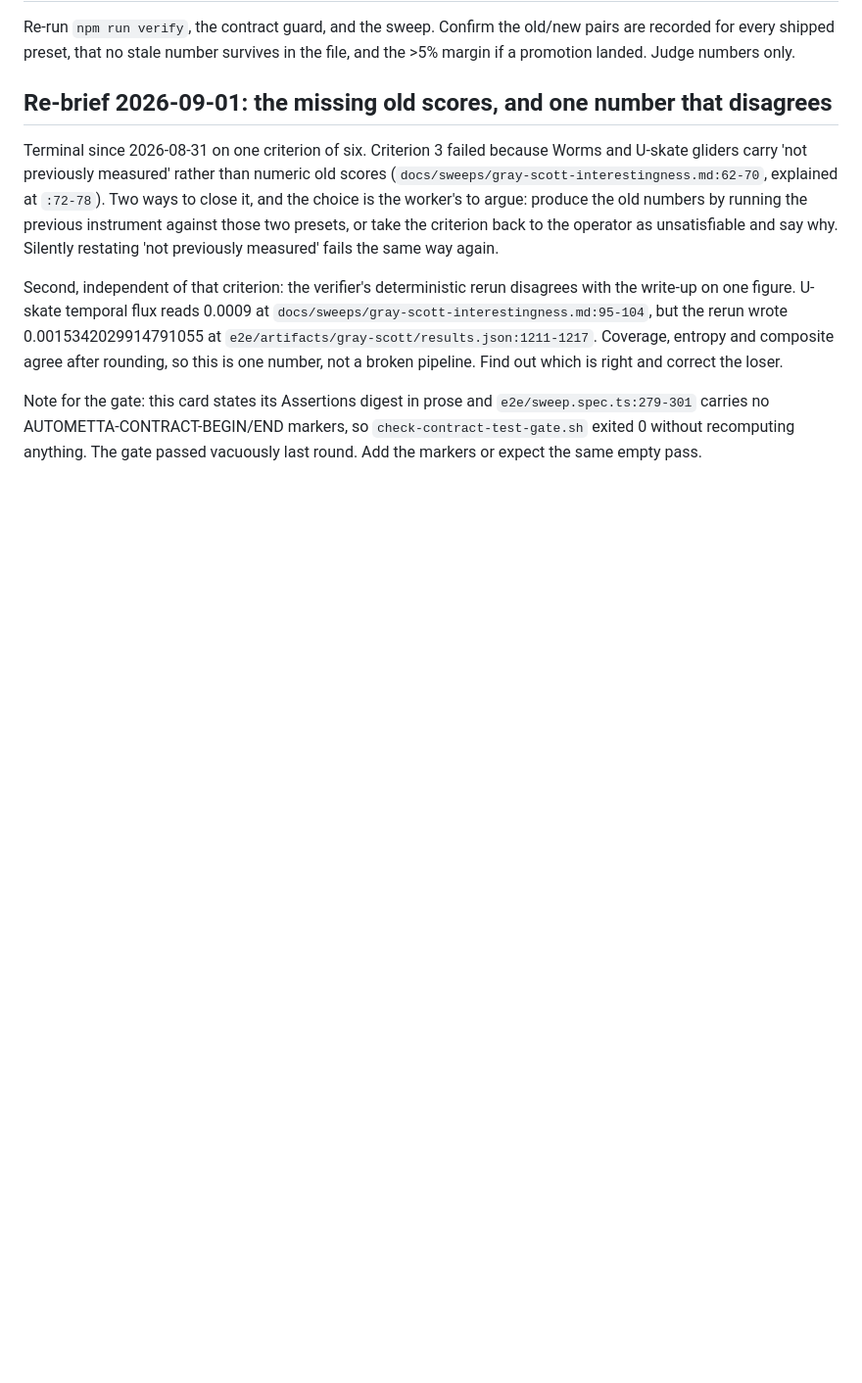
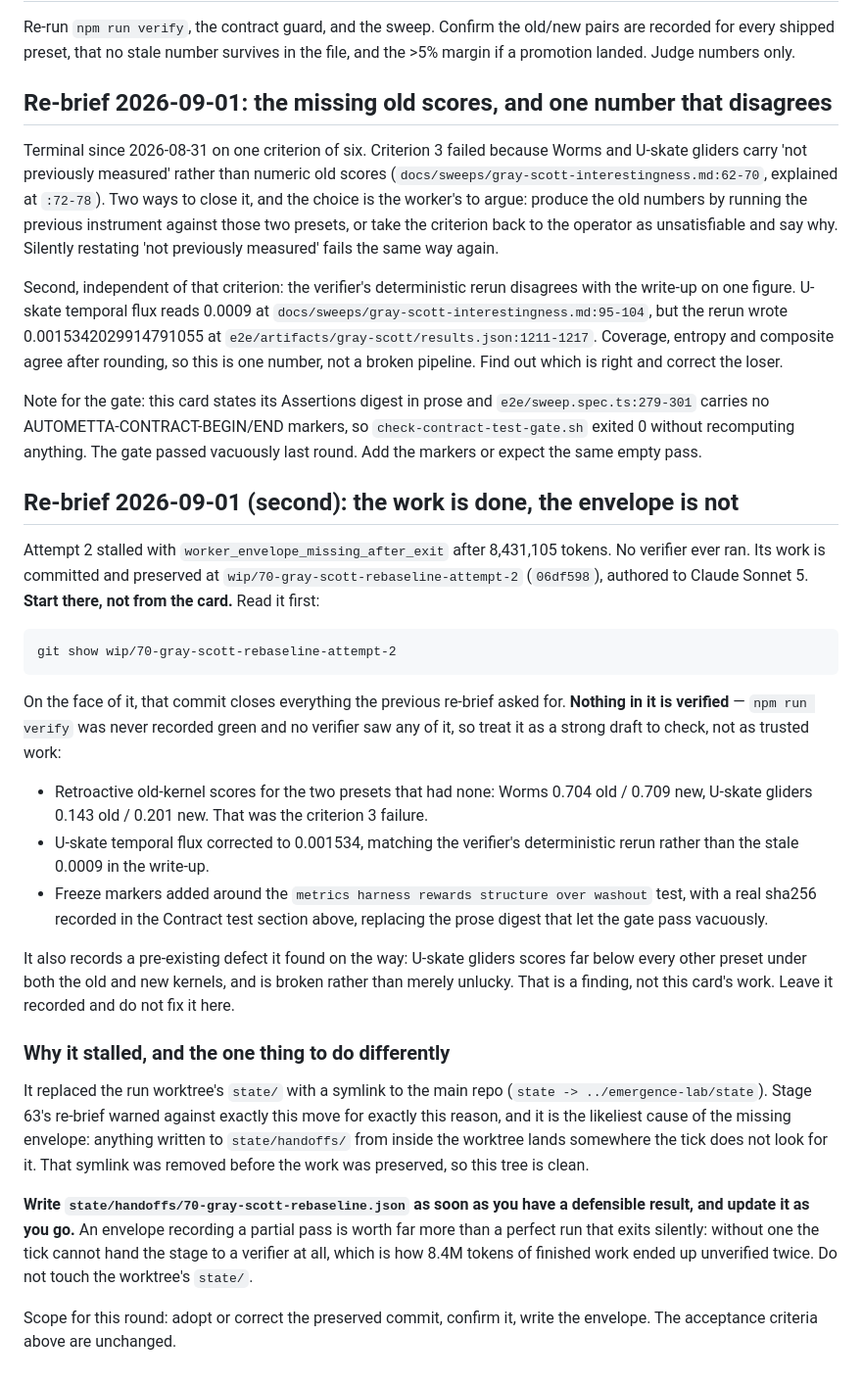
Before and after one commit to aw-pr/emergence-lab, a Markdown page: docs/stages/70-gray-scott-rebaseline.md, the part around the change. Shown at 98% size. Rendered like a GitHub page; blank space fills up the shorter version.

Commit message:
cards(70): re-brief to the preserved attempt, and to writing the envelope
Attempt 2 did the work and never reported it. The re-brief points the next
worker at the preserved commit rather than at the card, and names the state/
symlink that most likely swallowed the envelope -- the same move stage 63's
re-brief already warned about.

Co-Authored-By: Claude <noreply@anthropic.com>

```diff
--- a/docs/stages/70-gray-scott-rebaseline.md
+++ b/docs/stages/70-gray-scott-rebaseline.md
@@ -137,3 +137,49 @@ Note for the gate: this card states its Assertions digest in prose and
 `e2e/sweep.spec.ts:279-301` carries no AUTOMETTA-CONTRACT-BEGIN/END markers, so
 `check-contract-test-gate.sh` exited 0 without recomputing anything. The gate
 passed vacuously last round. Add the markers or expect the same empty pass.
+
+## Re-brief 2026-09-01 (second): the work is done, the envelope is not
+
+Attempt 2 stalled with `worker_envelope_missing_after_exit` after 8,431,105
+tokens. No verifier ever ran. Its work is committed and preserved at
+`wip/70-gray-scott-rebaseline-attempt-2` (`06df598`), authored to Claude
+Sonnet 5. **Start there, not from the card.** Read it first:
+
+    git show wip/70-gray-scott-rebaseline-attempt-2
+
+On the face of it, that commit closes everything the previous re-brief asked
+for. **Nothing in it is verified** — `npm run verify` was never recorded
+green and no verifier saw any of it, so treat it as a strong draft to check,
+not as trusted work:
+
+- Retroactive old-kernel scores for the two presets that had none: Worms
+  0.704 old / 0.709 new, U-skate gliders 0.143 old / 0.201 new. That was the
+  criterion 3 failure.
+- U-skate temporal flux corrected to 0.001534, matching the verifier's
+  deterministic rerun rather than the stale 0.0009 in the write-up.
+- Freeze markers added around the `metrics harness rewards structure over
+  washout` test, with a real sha256 recorded in the Contract test section
+  above, replacing the prose digest that let the gate pass vacuously.
+
+It also records a pre-existing defect it found on the way: U-skate gliders
+scores far below every other preset under both the old and new kernels, and
+is broken rather than merely unlucky. That is a finding, not this card's work.
+Leave it recorded and do not fix it here.
+
+### Why it stalled, and the one thing to do differently
+
+It replaced the run worktree's `state/` with a symlink to the main repo
+(`state -> ../emergence-lab/state`). Stage 63's re-brief warned against
+exactly this move for exactly this reason, and it is the likeliest cause of
+the missing envelope: anything written to `state/handoffs/` from inside the
+worktree lands somewhere the tick does not look for it. That symlink was
+removed before the work was preserved, so this tree is clean.
+
+**Write `state/handoffs/70-gray-scott-rebaseline.json` as soon as you have a
+defensible result, and update it as you go.** An envelope recording a partial
+pass is worth far more than a perfect run that exits silently: without one the
+tick cannot hand the stage to a verifier at all, which is how 8.4M tokens of
+finished work ended up unverified twice. Do not touch the worktree's `state/`.
+
+Scope for this round: adopt or correct the preserved commit, confirm it,
+write the envelope. The acceptance criteria above are unchanged.
```
